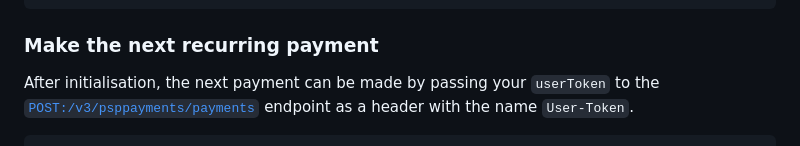
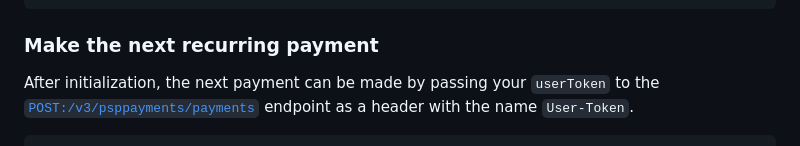
Before and after one commit to vippsas/vipps-psp-api, a Markdown page: vipps-psp-api.md, the part around the change. GitHub-like rendering.

Commit message:
Update 'initialization' to US spelling

```diff
--- a/vipps-psp-api.md
+++ b/vipps-psp-api.md
@@ -588,7 +588,7 @@ The token also includes various useful information:
 
 ### Make the next recurring payment
 
-After initialisation, the next payment can be made by passing your `userToken`
+After initialization, the next payment can be made by passing your `userToken`
 to the [`POST:/v3/psppayments/payments`](https://developer.vippsmobilepay.com/api/psp#tag/Vipps-PSP-API/operation/processPaymentOnTokenV3)
 endpoint as a header with the name `User-Token`.
 
```
